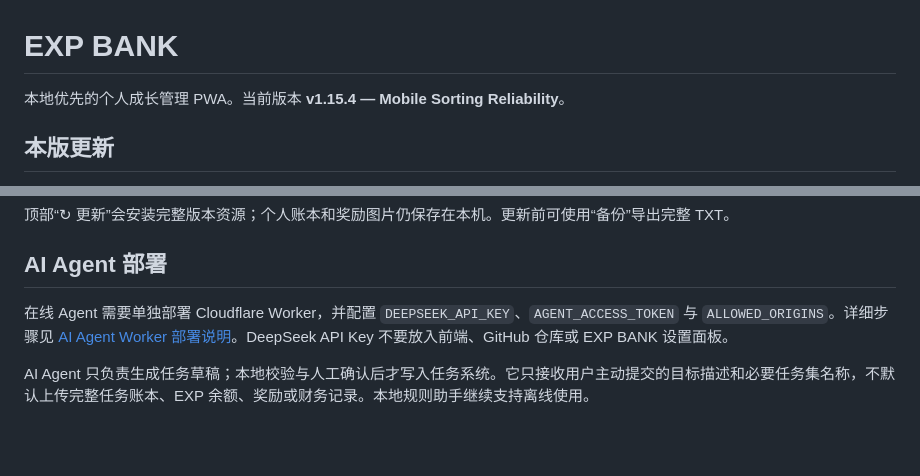
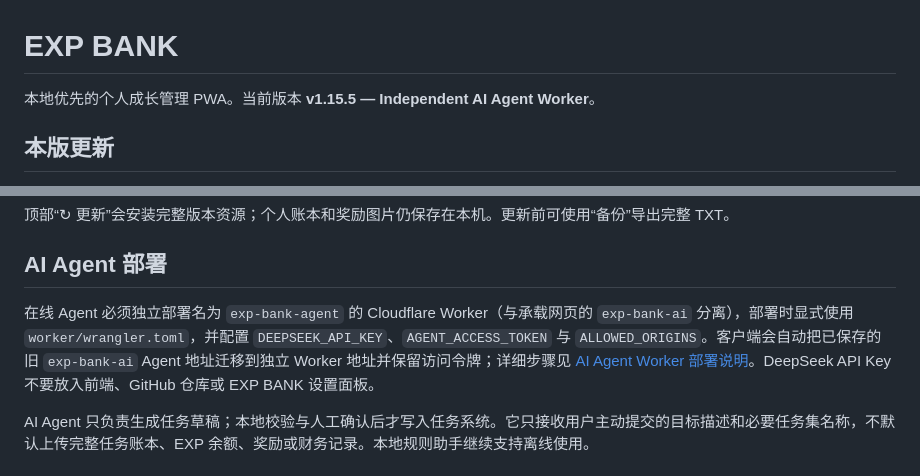
Before and after one commit to yikezhenguoli/EXP-BANK, a Markdown page: README.md, 2 parts joined by grey strips. Rendered like a GitHub page; blank space fills up the shorter version.

Commit message:
docs: document dedicated Agent Worker architecture

```diff
--- a/README.md
+++ b/README.md
@@ -1,6 +1,6 @@
 # EXP BANK
 
-本地优先的个人成长管理 PWA。当前版本 **v1.15.4 — Mobile Sorting Reliability**。
+本地优先的个人成长管理 PWA。当前版本 **v1.15.5 — Independent AI Agent Worker**。
 
 ## 本版更新
 
@@ -17,7 +17,7 @@
 
 ## AI Agent 部署
 
-在线 Agent 需要单独部署 Cloudflare Worker，并配置 `DEEPSEEK_API_KEY`、`AGENT_ACCESS_TOKEN` 与 `ALLOWED_ORIGINS`。详细步骤见 [AI Agent Worker 部署说明](docs/agent-worker-deploy.md)。DeepSeek API Key 不要放入前端、GitHub 仓库或 EXP BANK 设置面板。
+在线 Agent 必须独立部署名为 `exp-bank-agent` 的 Cloudflare Worker（与承载网页的 `exp-bank-ai` 分离），部署时显式使用 `worker/wrangler.toml`，并配置 `DEEPSEEK_API_KEY`、`AGENT_ACCESS_TOKEN` 与 `ALLOWED_ORIGINS`。客户端会自动把已保存的旧 `exp-bank-ai` Agent 地址迁移到独立 Worker 地址并保留访问令牌；详细步骤见 [AI Agent Worker 部署说明](docs/agent-worker-deploy.md)。DeepSeek API Key 不要放入前端、GitHub 仓库或 EXP BANK 设置面板。
 
 AI Agent 只负责生成任务草稿；本地校验与人工确认后才写入任务系统。它只接收用户主动提交的目标描述和必要任务集名称，不默认上传完整任务账本、EXP 余额、奖励或财务记录。本地规则助手继续支持离线使用。
 
```
